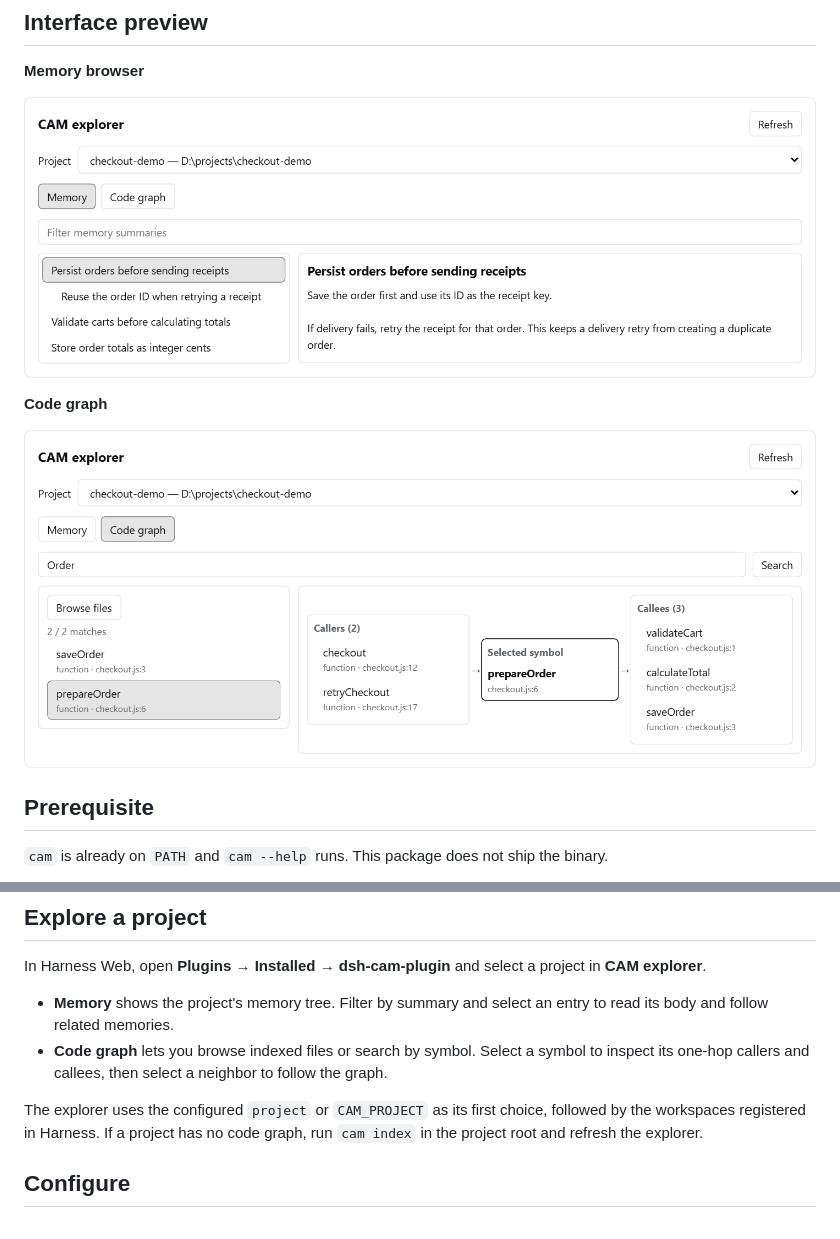
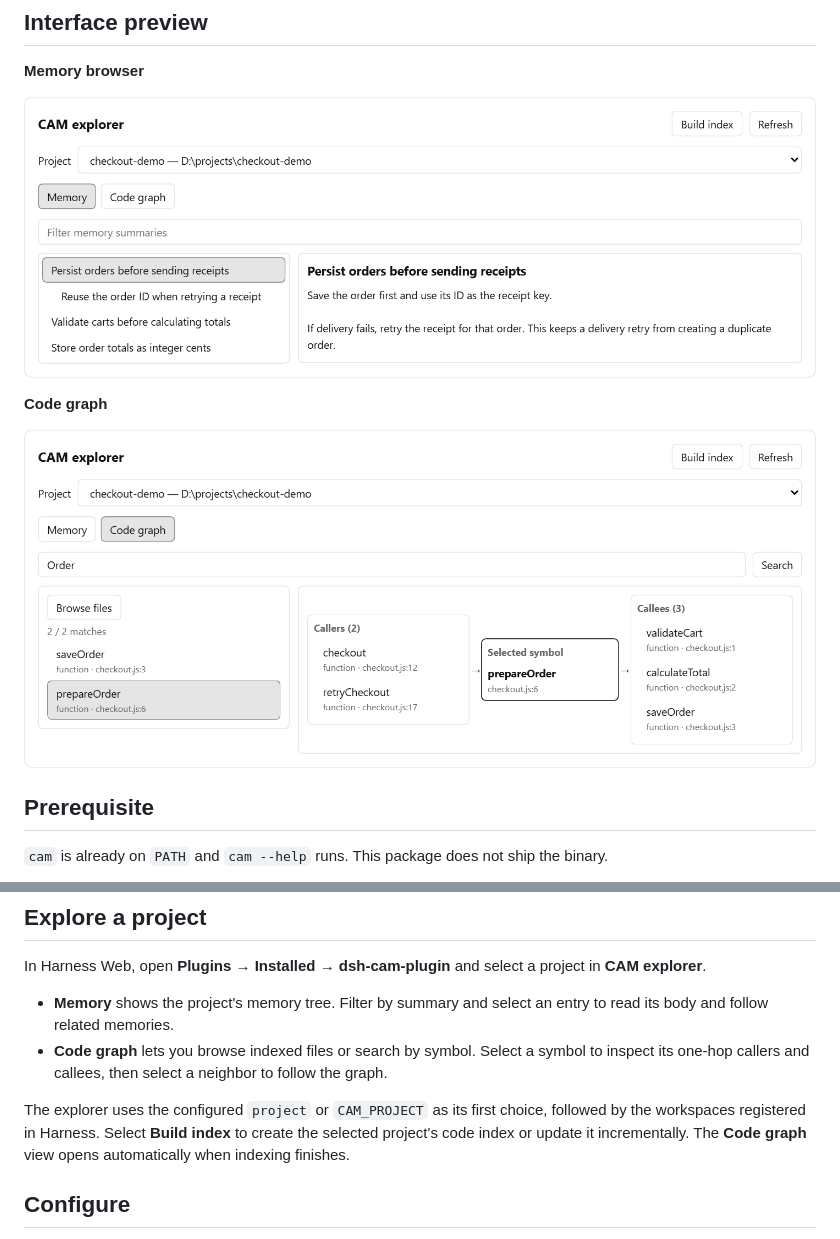
Before and after one commit to HanochZhu/dsh-cam-plugin, a Markdown page: README.md, 2 parts joined by grey strips. Drawn GitHub-style; pictures changed too: docs/images/cam-code-graph.png, docs/images/cam-memory.png.

Commit message:
feat: add manual code indexing to the CAM panel

```diff
--- a/README.md
+++ b/README.md
@@ -41,7 +41,7 @@ In Harness Web, open **Plugins → Installed → dsh-cam-plugin** and select a p
 - **Memory** shows the project's memory tree. Filter by summary and select an entry to read its body and follow related memories.
 - **Code graph** lets you browse indexed files or search by symbol. Select a symbol to inspect its one-hop callers and callees, then select a neighbor to follow the graph.
 
-The explorer uses the configured `project` or `CAM_PROJECT` as its first choice, followed by the workspaces registered in Harness. If a project has no code graph, run `cam index` in the project root and refresh the explorer.
+The explorer uses the configured `project` or `CAM_PROJECT` as its first choice, followed by the workspaces registered in Harness. Select **Build index** to create the selected project's code index or update it incrementally. The **Code graph** view opens automatically when indexing finishes.
 
 ## Configure
 
```
Also changed, not shown: README.zh.md (+1 -1 lines), 4 other files.
